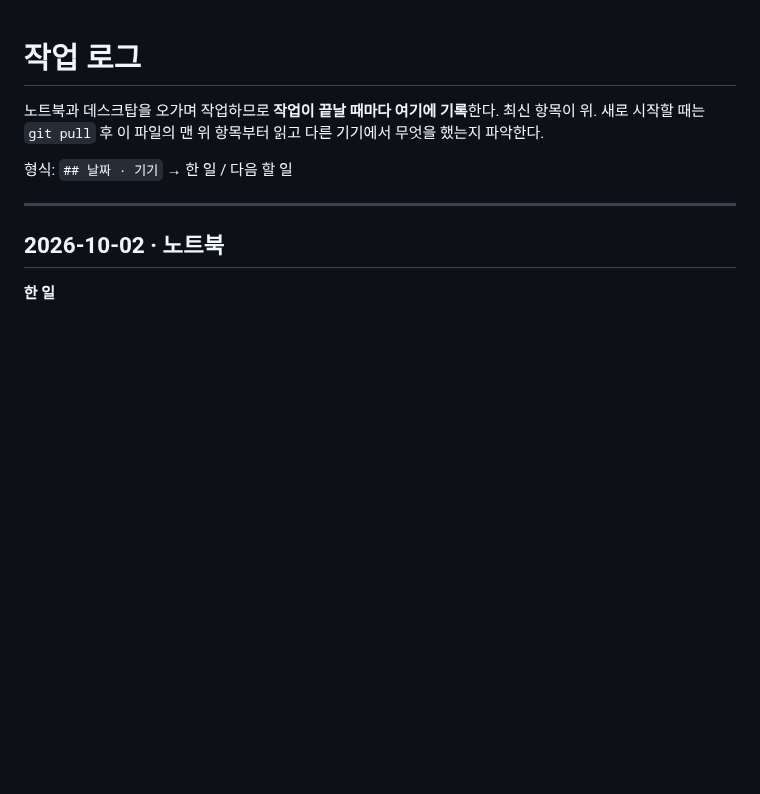
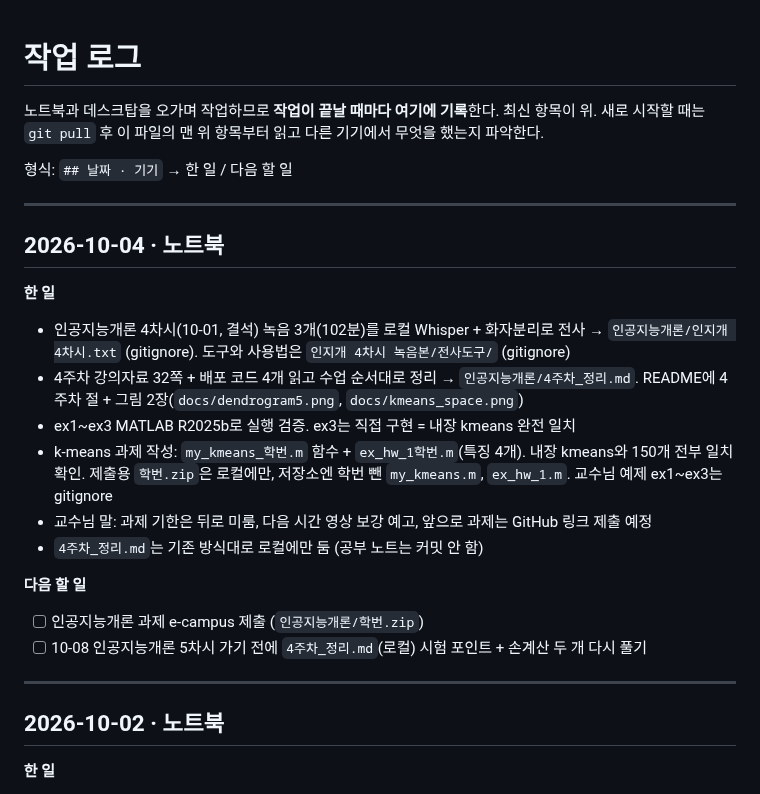
Before and after one commit to yes-moon/smu-2026-2, a Markdown page: WORKLOG.md, the part around the change. Drawn GitHub-style; blank space fills up the shorter version.

```diff
--- a/WORKLOG.md
+++ b/WORKLOG.md
@@ -4,6 +4,22 @@
 새로 시작할 때는 `git pull` 후 이 파일의 맨 위 항목부터 읽고 다른 기기에서 무엇을 했는지 파악한다.
 
 형식: `## 날짜 · 기기` → 한 일 / 다음 할 일
+
+---
+
+## 2026-10-04 · 노트북
+
+**한 일**
+- 인공지능개론 4차시(10-01, 결석) 녹음 3개(102분)를 로컬 Whisper + 화자분리로 전사 → `인공지능개론/인지개 4차시.txt` (gitignore). 도구와 사용법은 `인지개 4차시 녹음본/전사도구/` (gitignore)
+- 4주차 강의자료 32쪽 + 배포 코드 4개 읽고 수업 순서대로 정리 → `인공지능개론/4주차_정리.md`. README에 4주차 절 + 그림 2장(`docs/dendrogram5.png`, `docs/kmeans_space.png`)
+- ex1~ex3 MATLAB R2025b로 실행 검증. ex3는 직접 구현 = 내장 kmeans 완전 일치
+- k-means 과제 작성: `my_kmeans_학번.m` 함수 + `ex_hw_1학번.m`(특징 4개). 내장 kmeans와 150개 전부 일치 확인. 제출용 `학번.zip`은 로컬에만, 저장소엔 학번 뺀 `my_kmeans.m`, `ex_hw_1.m`. 교수님 예제 ex1~ex3는 gitignore
+- 교수님 말: 과제 기한은 뒤로 미룸, 다음 시간 영상 보강 예고, 앞으로 과제는 GitHub 링크 제출 예정
+- `4주차_정리.md`는 기존 방식대로 로컬에만 둠 (공부 노트는 커밋 안 함)
+
+**다음 할 일**
+- [ ] 인공지능개론 과제 e-campus 제출 (`인공지능개론/학번.zip`)
+- [ ] 10-08 인공지능개론 5차시 가기 전에 `4주차_정리.md`(로컬) 시험 포인트 + 손계산 두 개 다시 풀기
 
 ---
 
```
Also changed, not shown: 인공지능개론/README.md (+31 -0 lines), 인공지능개론/docs/dendrogram5.png (added), 인공지능개론/docs/kmeans_space.png (added), 3 other files.
